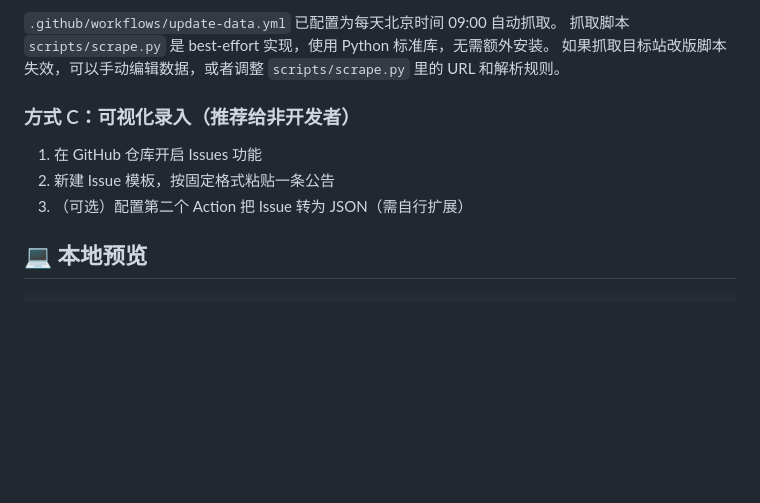
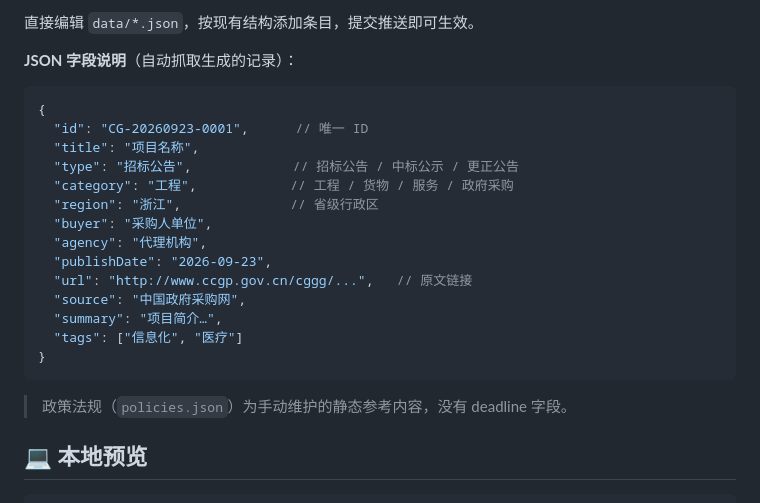
Before and after one commit to wangwenxu59-sketch/wangwenxu.github.io, a Markdown page: README.md, the part around one of its changes. Drawn GitHub-style; blank space fills up the shorter version.

````diff
--- a/README.md
+++ b/README.md
@@ -90,13 +68,26 @@ bid-info-site/
 
-`.github/workflows/update-data.yml` 已配置为每天北京时间 09:00 自动抓取。
-抓取脚本 `scripts/scrape.py` 是 best-effort 实现，使用 Python 标准库，无需额外安装。
-如果抓取目标站改版脚本失效，可以手动编辑数据，或者调整 `scripts/scrape.py` 里的 URL 和解析规则。
+直接编辑 `data/*.json`，按现有结构添加条目，提交推送即可生效。
 
-### 方式 C：可视化录入（推荐给非开发者）
+**JSON 字段说明**（自动抓取生成的记录）：
 
-1. 在 GitHub 仓库开启 Issues 功能
-2. 新建 Issue 模板，按固定格式粘贴一条公告
-3. （可选）配置第二个 Action 把 Issue 转为 JSON（需自行扩展）
+```jsonc
+{
+  "id": "CG-20260923-0001",      // 唯一 ID
+  "title": "项目名称",
+  "type": "招标公告",             // 招标公告 / 中标公示 / 更正公告
+  "category": "工程",            // 工程 / 货物 / 服务 / 政府采购
+  "region": "浙江",              // 省级行政区
+  "buyer": "采购人单位",
+  "agency": "代理机构",
+  "publishDate": "2026-09-23",
+  "url": "http://www.ccgp.gov.cn/cggg/...",   // 原文链接
+  "source": "中国政府采购网",
+  "summary": "项目简介…",
+  "tags": ["信息化", "医疗"]
+}
+```
+
+> 政策法规（`policies.json`）为手动维护的静态参考内容，没有 deadline 字段。
 
 ## 💻 本地预览
 
````
Also changed, not shown: other parts of README.md (+22 -44 lines).
